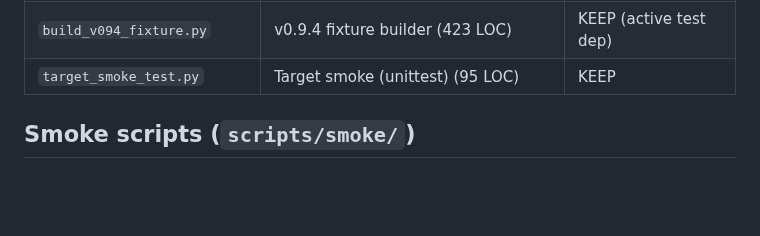
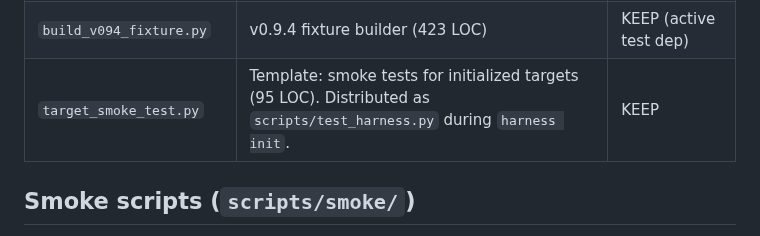
Before and after one commit to hjung3113/general-low-reasoning-agent-harness, a Markdown page: docs/CLI.md, the part around the change. Rendered like a GitHub page; blank space fills up the shorter version.

Commit message:
docs: clarify target_smoke_test.py usage in CLI reference (M3-4)
Enhance documentation to explain target_smoke_test.py is a template file
distributed to initialized targets as scripts/test_harness.py, verified
by test_harness.py and configured in harness/manifest.json.

File is load-bearing: directly referenced in manifest with harness-owned
policy, verified in tests, and already documented with usage context.

Co-Authored-By: Claude Opus 4.7 (1M context) <noreply@anthropic.com>

```diff
--- a/docs/CLI.md
+++ b/docs/CLI.md
@@ -61,7 +61,7 @@
 | `show_phase_status.py` | Phase status JSON (29 LOC) | KEEP |
 | `project_dashboard.py` | HTML dashboard stub (10 LOC) | DROP or expand |
 | `build_v094_fixture.py` | v0.9.4 fixture builder (423 LOC) | KEEP (active test dep) |
-| `target_smoke_test.py` | Target smoke (unittest) (95 LOC) | KEEP |
+| `target_smoke_test.py` | Template: smoke tests for initialized targets (95 LOC). Distributed as `scripts/test_harness.py` during `harness init`. | KEEP |
 
 ## Smoke scripts (`scripts/smoke/`)
 
```
